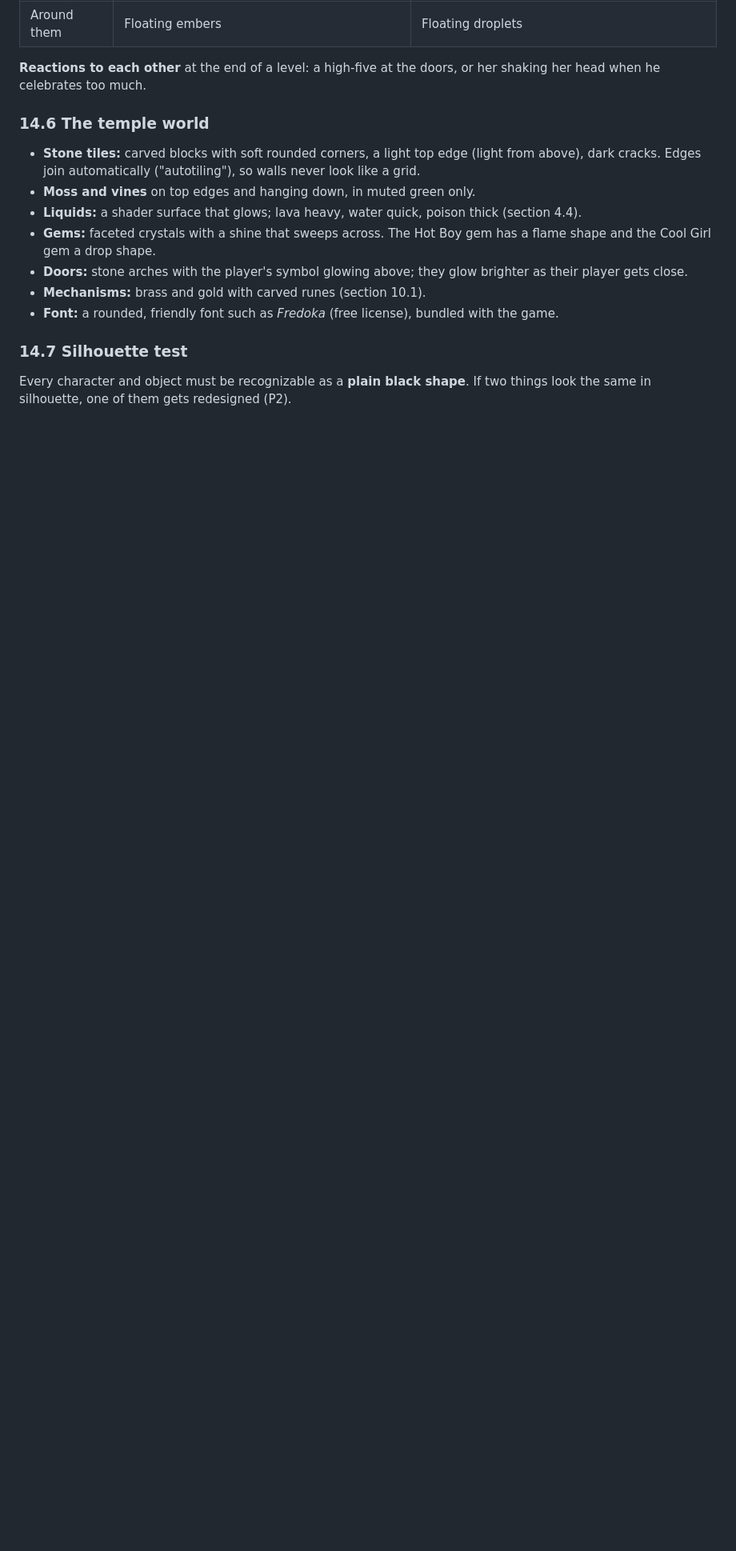
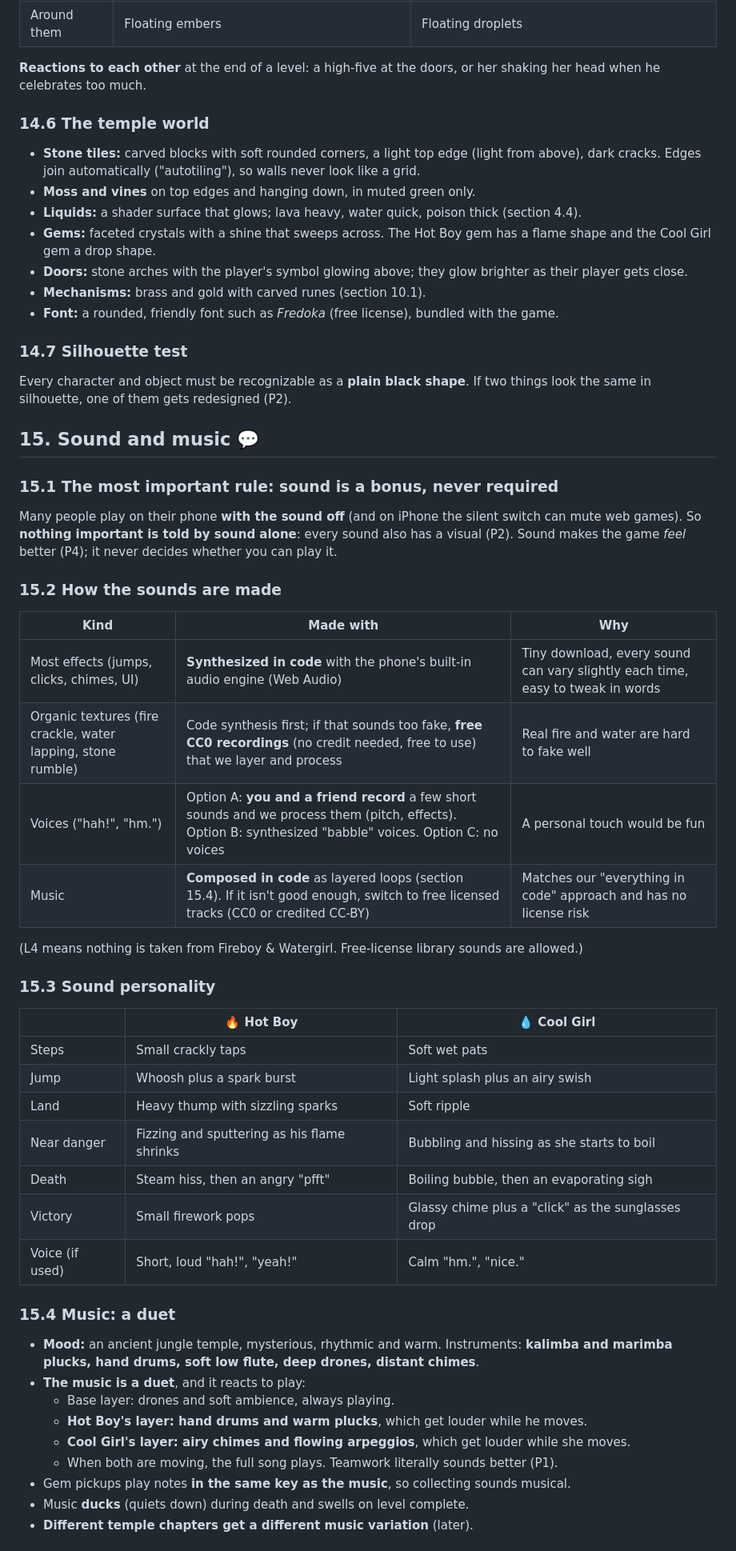
Before and after one commit to mohammad-ayeshh/hot-boy-cool-girl, a Markdown page: docs/GAME_DESIGN.md, the part around one of its changes. Shown at 80% size. Rendered like a GitHub page; blank space fills up the shorter version.

Commit message:
Design doc: lock art style, draft sound and music
Co-Authored-By: Claude Opus 5.5 <noreply@anthropic.com>

```diff
--- a/docs/GAME_DESIGN.md
+++ b/docs/GAME_DESIGN.md
@@ -488,3 +489,40 @@ Stylized slim figures with a **big head (about half head, half body)**, arms and
 ### 14.7 Silhouette test
 Every character and object must be recognizable as a **plain black shape**. If two things look the same in silhouette, one of them gets redesigned (P2).
 
+## 15. Sound and music 💬
+
+### 15.1 The most important rule: sound is a bonus, never required
+Many people play on their phone **with the sound off** (and on iPhone the silent switch can mute web games). So **nothing important is told by sound alone**: every sound also has a visual (P2). Sound makes the game *feel* better (P4); it never decides whether you can play it.
+
+### 15.2 How the sounds are made
+| Kind | Made with | Why |
+|---|---|---|
+| Most effects (jumps, clicks, chimes, UI) | **Synthesized in code** with the phone's built-in audio engine (Web Audio) | Tiny download, every sound can vary slightly each time, easy to tweak in words |
+| Organic textures (fire crackle, water lapping, stone rumble) | Code synthesis first; if that sounds too fake, **free CC0 recordings** (no credit needed, free to use) that we layer and process | Real fire and water are hard to fake well |
+| Voices ("hah!", "hm.") | Option A: **you and a friend record** a few short sounds and we process them (pitch, effects). Option B: synthesized "babble" voices. Option C: no voices | A personal touch would be fun |
+| Music | **Composed in code** as layered loops (section 15.4). If it isn't good enough, switch to free licensed tracks (CC0 or credited CC-BY) | Matches our "everything in code" approach and has no license risk |
+
+(L4 means nothing is taken from Fireboy & Watergirl. Free-license library sounds are allowed.)
+
+### 15.3 Sound personality
+| | 🔥 Hot Boy | 💧 Cool Girl |
+|---|---|---|
+| Steps | Small crackly taps | Soft wet pats |
+| Jump | Whoosh plus a spark burst | Light splash plus an airy swish |
+| Land | Heavy thump with sizzling sparks | Soft ripple |
+| Near danger | Fizzing and sputtering as his flame shrinks | Bubbling and hissing as she starts to boil |
+| Death | Steam hiss, then an angry "pfft" | Boiling bubble, then an evaporating sigh |
+| Victory | Small firework pops | Glassy chime plus a "click" as the sunglasses drop |
+| Voice (if used) | Short, loud "hah!", "yeah!" | Calm "hm.", "nice." |
+
+### 15.4 Music: a duet
+- **Mood:** an ancient jungle temple, mysterious, rhythmic and warm. Instruments: **kalimba and marimba plucks, hand drums, soft low flute, deep drones, distant chimes**.
+- **The music is a duet**, and it reacts to play:
+  - Base layer: drones and soft ambience, always playing.
+  - **Hot Boy's layer: hand drums and warm plucks**, which get louder while he moves.
+  - **Cool Girl's layer: airy chimes and flowing arpeggios**, which get louder while she moves.
+  - When both are moving, the full song plays. Teamwork literally sounds better (P1).
+- Gem pickups play notes **in the same key as the music**, so collecting sounds musical.
+- Music **ducks** (quiets down) during death and swells on level complete.
+- **Different temple chapters get a different music variation** (later).
+
```
Also changed, not shown: other parts of docs/GAME_DESIGN.md (+27 -6 lines).
